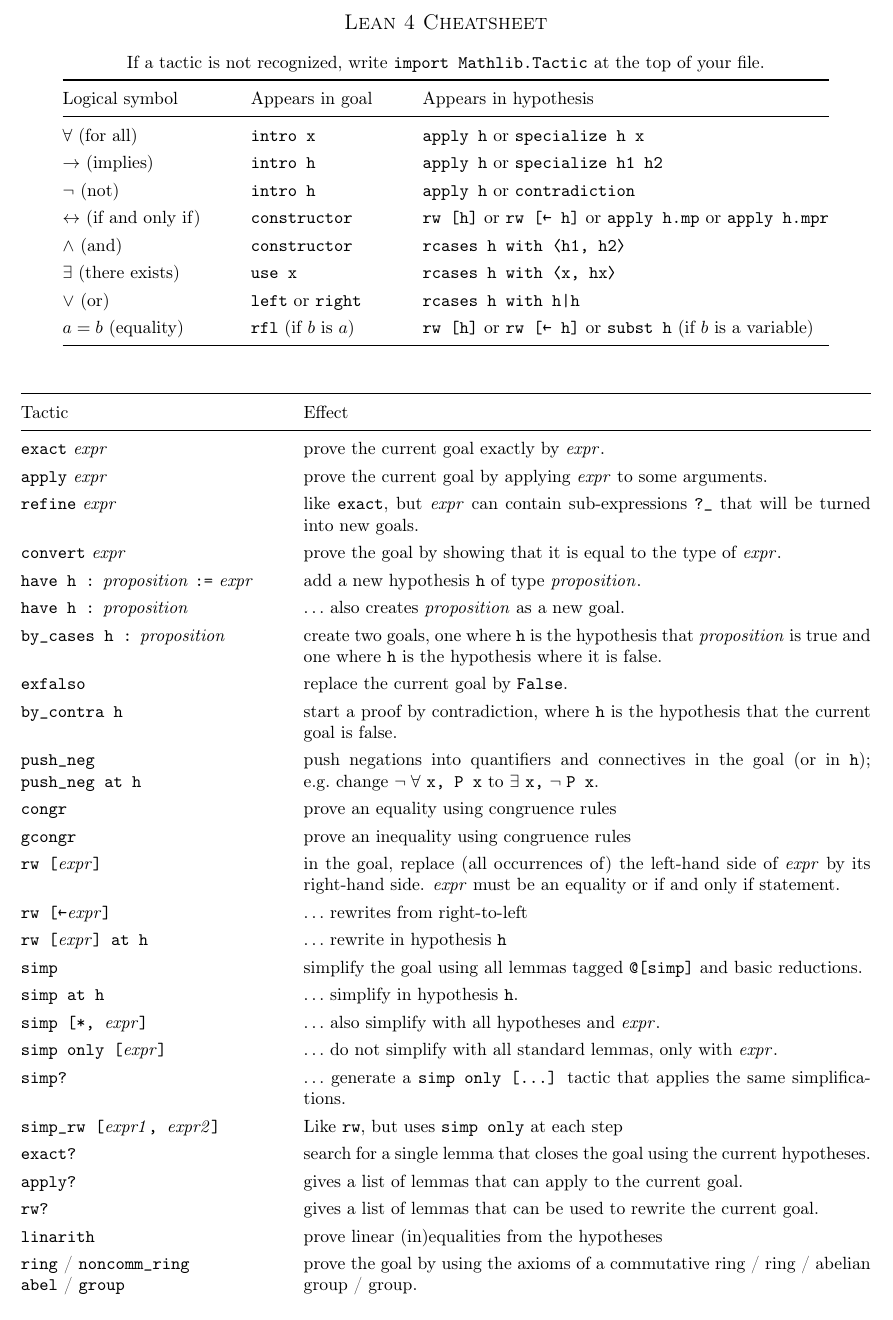
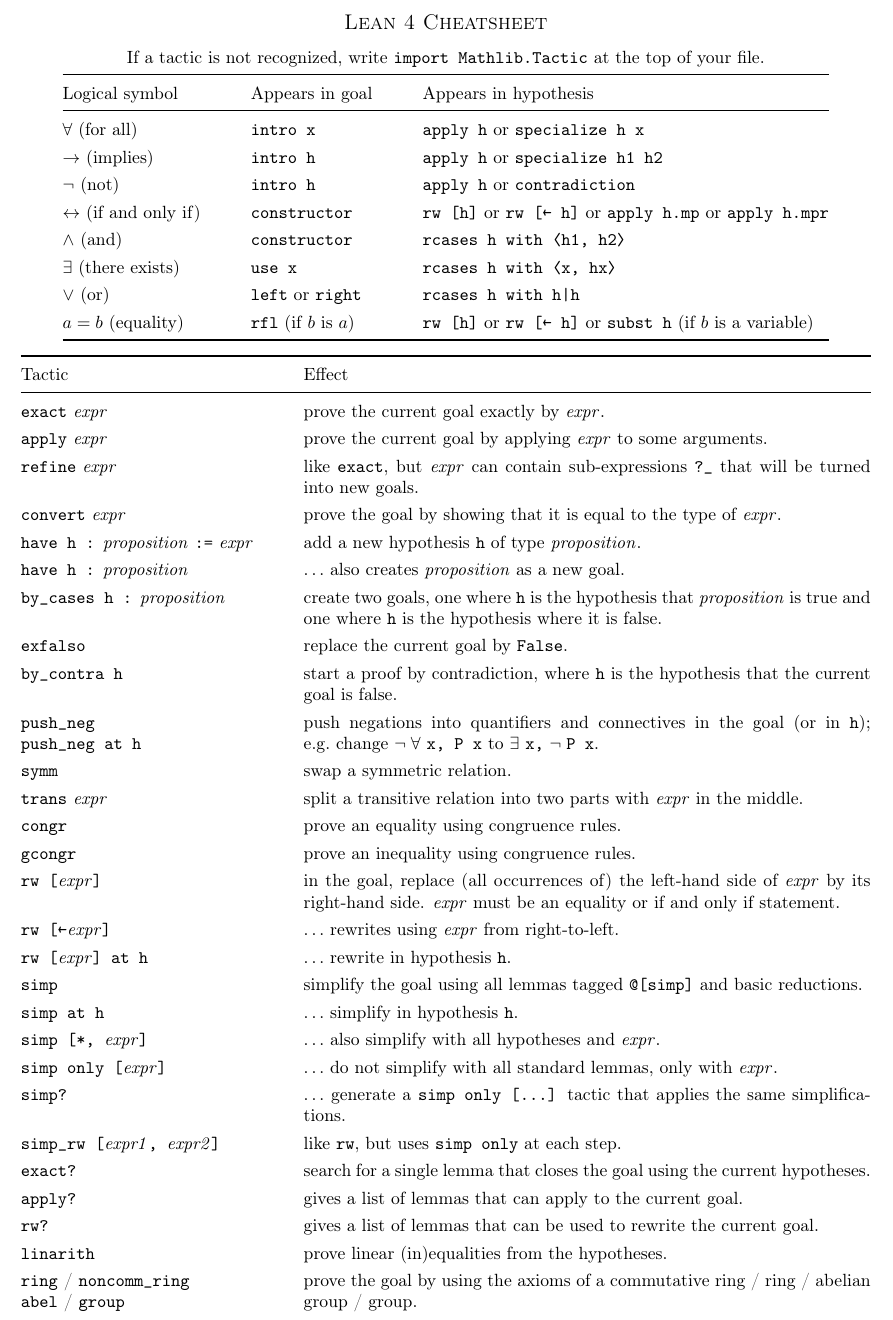
Before and after one commit to fpvandoorn/LeanCourse23, a LaTeX document (lean-tactics.tex): part of the page, cut so that both start at the same text. Compiled offline with pdfLaTeX.

Commit message:
various small changes

```diff
--- a/lean-tactics.tex
+++ b/lean-tactics.tex
@@ -60,8 +60,6 @@
 \end{tabular}
 \end{center}
 
-\medskip
-
 \begin{center}
 \setlength\tabcolsep{5mm}
 \def\arraystretch{1.3}
@@ -79,22 +77,24 @@
   \makecell[lt]{\lean{exfalso}} & replace the current goal by \lean{False}. \\
   \makecell[lt]{\lean{by\_contra h}} & start a proof by contradiction, where \lean{h} is the hypothesis that the current goal is false. \\
   \makecell[lt]{\lean{push\_neg}\\\lean{push\_neg at h}} & push negations into quantifiers and connectives in the goal (or in \lean{h}); e.g.~change $\neg\;\forall$ \lean{x, P x} to $\exists$ \lean{x,} $\neg\;$\lean{P x}. \\
-  \lean{congr} & prove an equality using congruence rules \\
-  \lean{gcongr} & prove an inequality using congruence rules \\
+  \lean{symm} & swap a symmetric relation. \\
+  \lean{trans} \expr & split a transitive relation into two parts with \expr in the middle. \\
+  \lean{congr} & prove an equality using congruence rules. \\
+  \lean{gcongr} & prove an inequality using congruence rules. \\
   \lean{rw [}\expr\lean{]} & in the goal, replace (all occurrences of) the left-hand side
   of \expr by its right-hand side. \expr must be an equality or if and only if statement.\\
-  \lean{rw [←}\expr\lean{]} & $\ldots$ rewrites from right-to-left \\
-  \lean{rw [}\expr\lean{] at h} & $\ldots$ rewrite in hypothesis \lean{h} \\
+  \lean{rw [←}\expr\lean{]} & $\ldots$ rewrites using \expr from right-to-left. \\
+  \lean{rw [}\expr\lean{] at h} & $\ldots$ rewrite in hypothesis \lean{h}. \\
   \lean{simp} & simplify the goal using all lemmas tagged \lean{@[simp]} and basic reductions. \\
   \lean{simp at h} & $\ldots$ simplify in hypothesis \lean{h}. \\
   \lean{simp [*, }\expr\lean{]} & $\ldots$ also simplify with all hypotheses and \expr. \\
   \lean{simp only [}\expr\lean{]}& $\ldots$ do not simplify with all standard lemmas, only with \expr. \\
   \lean{simp?}& $\ldots$ generate a \lean{simp only [...]} tactic that applies the same simplifications. \\
-  \lean{simp\_rw [}\textit{expr1}\lean{, }\textit{expr2}\lean{]} & Like \lean{rw}, but uses \lean{simp only} at each step \\
+  \lean{simp\_rw [}\textit{expr1}\lean{, }\textit{expr2}\lean{]} & like \lean{rw}, but uses \lean{simp only} at each step. \\
   \makecell[lt]{\lean{exact?}} & search for a single lemma that closes the goal using the current hypotheses. \\
   \makecell[lt]{\lean{apply?}} & gives a list of lemmas that can apply to the current goal. \\
   \makecell[lt]{\lean{rw?}} & gives a list of lemmas that can be used to rewrite the current goal. \\
-  \makecell[lt]{\lean{linarith}} & prove linear (in)equalities from the hypotheses \\
+  \makecell[lt]{\lean{linarith}} & prove linear (in)equalities from the hypotheses. \\
   \makecell[lt]{\lean{ring} / \lean{noncomm\_ring}\\\lean{abel} / \lean{group}} & prove the goal by using the axioms of a commutative ring / ring / abelian group / group. \\
   \makecell[lt]{\lean{aesop}} & simplify the goal, and use various techniques to prove the goal. \\
   \makecell[lt]{\lean{tauto}} & prove certain goals using first-order logic. \\
```
Also changed, not shown: lean-tactics.pdf.
